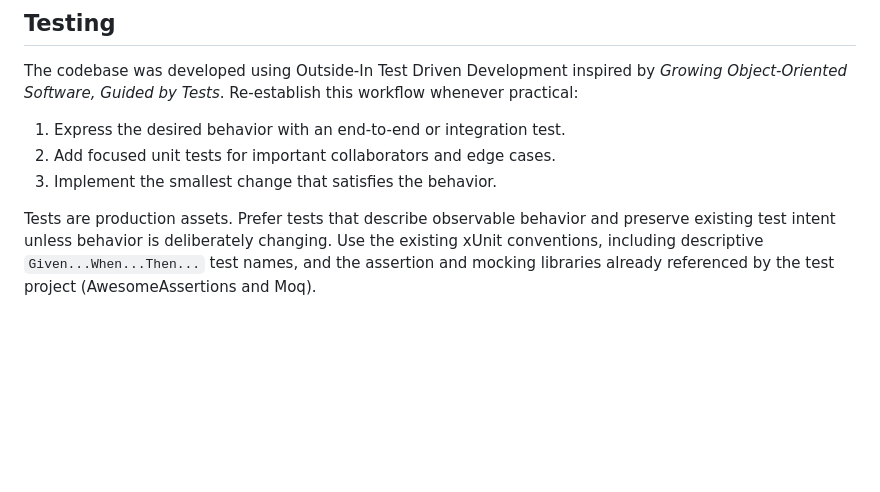
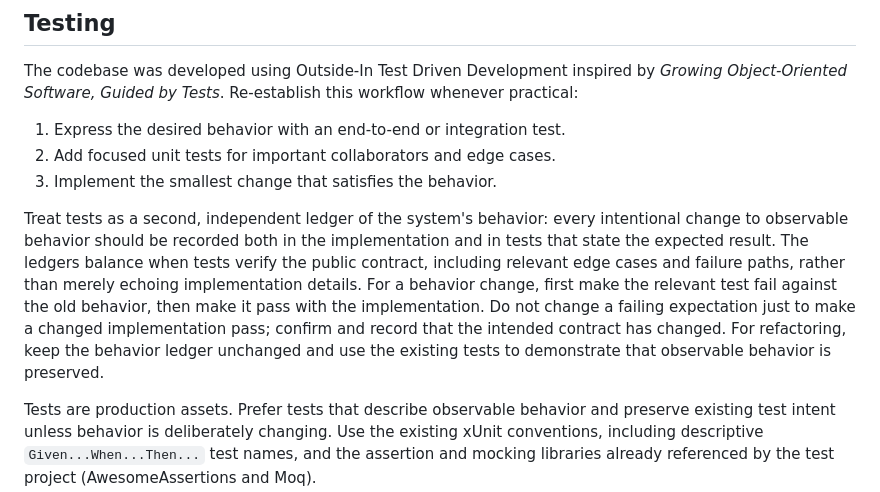
Before and after one commit to LasseBoerresen/Mayday, a Markdown page: AGENTS.md, the part around the change. GitHub-like rendering; blank space fills up the shorter version.

Commit message:
docs: clarify tests as behavior ledger
Problem: Agent guidance did not explain how tests should track behavior changes.\nReason: Treat tests as an independent ledger of observable behavior.\nImpact: Clarifies test expectations for behavior changes and refactoring.\n\nCo-authored-by: Copilot <223556219+Copilot@users.noreply.github.com>

```diff
--- a/AGENTS.md
+++ b/AGENTS.md
@@ -119,6 +119,8 @@ The codebase was developed using Outside-In Test Driven Development inspired by
 2. Add focused unit tests for important collaborators and edge cases.
 3. Implement the smallest change that satisfies the behavior.
 
+Treat tests as a second, independent ledger of the system's behavior: every intentional change to observable behavior should be recorded both in the implementation and in tests that state the expected result. The ledgers balance when tests verify the public contract, including relevant edge cases and failure paths, rather than merely echoing implementation details. For a behavior change, first make the relevant test fail against the old behavior, then make it pass with the implementation. Do not change a failing expectation just to make a changed implementation pass; confirm and record that the intended contract has changed. For refactoring, keep the behavior ledger unchanged and use the existing tests to demonstrate that observable behavior is preserved.
+
 Tests are production assets. Prefer tests that describe observable behavior and preserve existing test intent unless behavior is deliberately changing. Use the existing xUnit conventions, including descriptive `Given...When...Then...` test names, and the assertion and mocking libraries already referenced by the test project (AwesomeAssertions and Moq).
 
 For parameterized tests, prefer `[Theory]` with `[MemberData]` backed by `TheoryData<TestInput>` over positional `[InlineData]` when cases have multiple values or domain-specific inputs. Define `TestInput` close to the test (usually as a test-class-specific record) with descriptive member names for inputs and expected results; use named arguments in cases so their meaning is clear. `Test\Unit\Components\ThoraxTests.cs` is the example: its `TestInput` names the leg, source-frame position, and expected leg-frame position.
```
